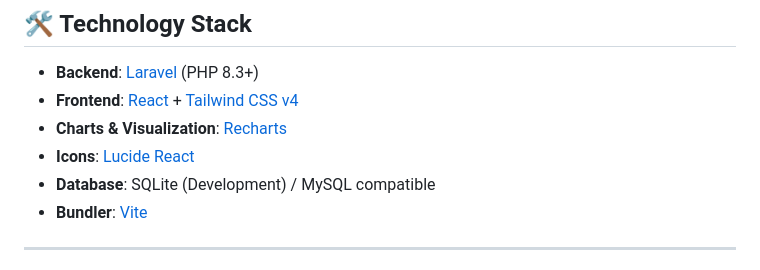
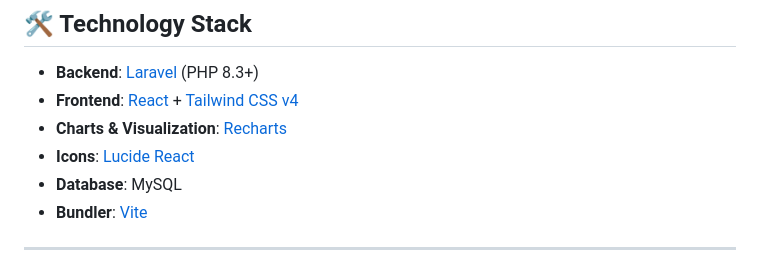
Before and after one commit to AiraCode/projectmanager, a Markdown page: README.md, the part around the change. Rendered like a GitHub page.

```diff
--- a/README.md
+++ b/README.md
@@ -49,7 +49,7 @@ A specialized, web-based project management system built to digitalize factory p
 - **Frontend**: [React](https://react.dev/) + [Tailwind CSS v4](https://tailwindcss.com/)
 - **Charts & Visualization**: [Recharts](https://recharts.org/)
 - **Icons**: [Lucide React](https://lucide.dev/)
-- **Database**: SQLite (Development) / MySQL compatible
+- **Database**: MySQL
 - **Bundler**: [Vite](https://vitejs.dev/)
 
 ---
```
